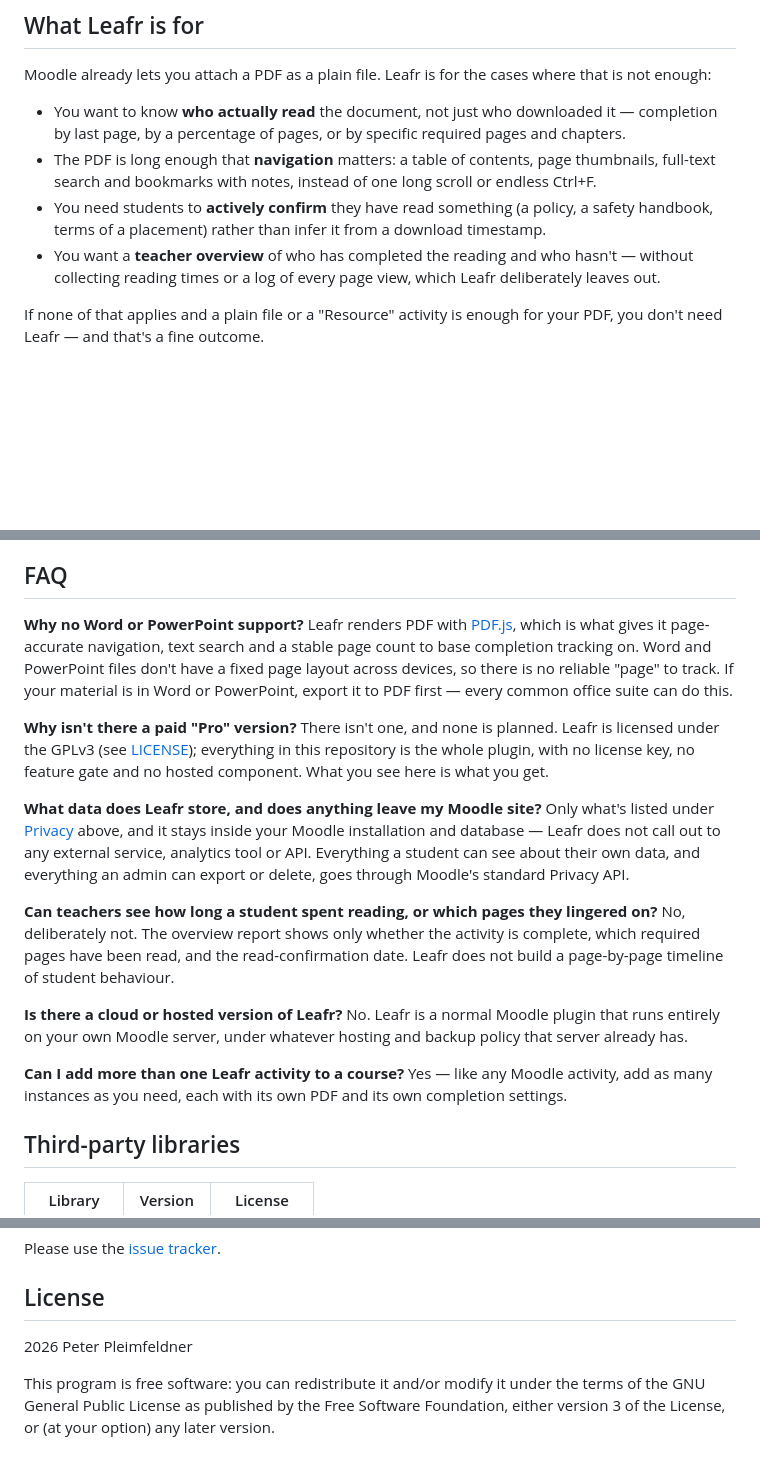
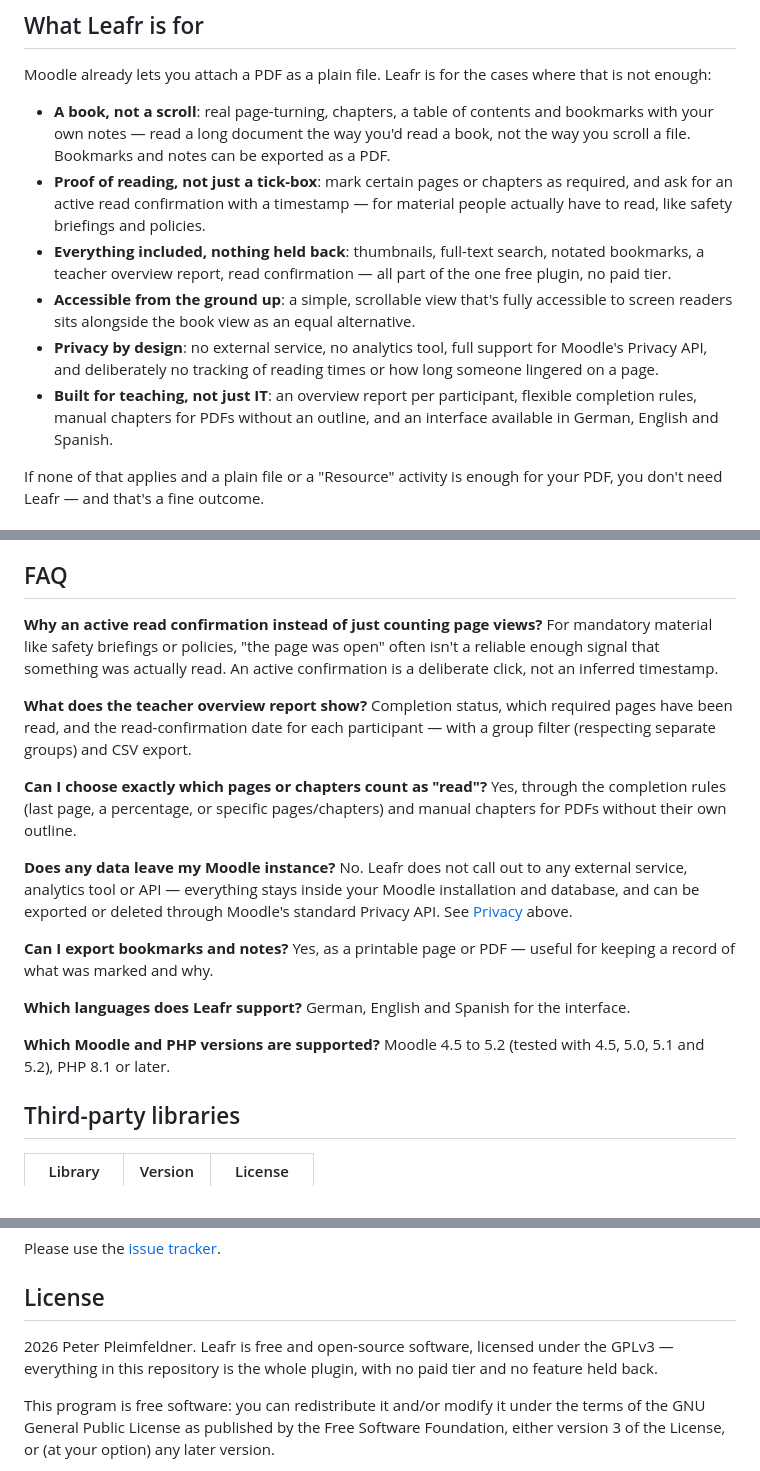
Before and after one commit to peterpleimfeldner-design/moodle-mod_leafr, a Markdown page: README.md, 3 parts joined by grey strips. Drawn GitHub-style; blank space fills up the shorter version.

Commit message:
Rewrite "What Leafr is for" and FAQ around the learner's book experience
Mirrors the new gh-pages messaging: leads with the page-turning book
experience, moves read confirmation to second place, and replaces the
paid-tier/cloud-version FAQ entries with questions about real features.

Co-Authored-By: Claude Sonnet 5 <noreply@anthropic.com>

```diff
--- a/README.md
+++ b/README.md
@@ -6,10 +6,12 @@ Leafr is a Moodle activity that turns a PDF document into a book students can le
 
 Moodle already lets you attach a PDF as a plain file. Leafr is for the cases where that is not enough:
 
-- You want to know **who actually read** the document, not just who downloaded it — completion by last page, by a percentage of pages, or by specific required pages and chapters.
-- The PDF is long enough that **navigation** matters: a table of contents, page thumbnails, full-text search and bookmarks with notes, instead of one long scroll or endless Ctrl+F.
-- You need students to **actively confirm** they have read something (a policy, a safety handbook, terms of a placement) rather than infer it from a download timestamp.
-- You want a **teacher overview** of who has completed the reading and who hasn't — without collecting reading times or a log of every page view, which Leafr deliberately leaves out.
+- **A book, not a scroll**: real page-turning, chapters, a table of contents and bookmarks with your own notes — read a long document the way you'd read a book, not the way you scroll a file. Bookmarks and notes can be exported as a PDF.
+- **Proof of reading, not just a tick-box**: mark certain pages or chapters as required, and ask for an active read confirmation with a timestamp — for material people actually have to read, like safety briefings and policies.
+- **Everything included, nothing held back**: thumbnails, full-text search, notated bookmarks, a teacher overview report, read confirmation — all part of the one free plugin, no paid tier.
+- **Accessible from the ground up**: a simple, scrollable view that's fully accessible to screen readers sits alongside the book view as an equal alternative.
+- **Privacy by design**: no external service, no analytics tool, full support for Moodle's Privacy API, and deliberately no tracking of reading times or how long someone lingered on a page.
+- **Built for teaching, not just IT**: an overview report per participant, flexible completion rules, manual chapters for PDFs without an outline, and an interface available in German, English and Spanish.
 
 If none of that applies and a plain file or a "Resource" activity is enough for your PDF, you don't need Leafr — and that's a fine outcome.
 
@@ -74,23 +76,26 @@ Leafr stores, per user and activity, the pages that were viewed and the last rea
 
 ## FAQ
 
-**Why no Word or PowerPoint support?**
-Leafr renders PDF with [PDF.js](https://github.com/mozilla/pdf.js), which is what gives it page-accurate navigation, text search and a stable page count to base completion tracking on. Word and PowerPoint files don't have a fixed page layout across devices, so there is no reliable "page" to track. If your material is in Word or PowerPoint, export it to PDF first — every common office suite can do this.
+**Why an active read confirmation instead of just counting page views?**
+For mandatory material like safety briefings or policies, "the page was open" often isn't a reliable enough signal that something was actually read. An active confirmation is a deliberate click, not an inferred timestamp.
 
-**Why isn't there a paid "Pro" version?**
-There isn't one, and none is planned. Leafr is licensed under the GPLv3 (see [LICENSE](LICENSE)); everything in this repository is the whole plugin, with no license key, no feature gate and no hosted component. What you see here is what you get.
+**What does the teacher overview report show?**
+Completion status, which required pages have been read, and the read-confirmation date for each participant — with a group filter (respecting separate groups) and CSV export.
 
-**What data does Leafr store, and does anything leave my Moodle site?**
-Only what's listed under [Privacy](#privacy) above, and it stays inside your Moodle installation and database — Leafr does not call out to any external service, analytics tool or API. Everything a student can see about their own data, and everything an admin can export or delete, goes through Moodle's standard Privacy API.
+**Can I choose exactly which pages or chapters count as "read"?**
+Yes, through the completion rules (last page, a percentage, or specific pages/chapters) and manual chapters for PDFs without their own outline.
 
-**Can teachers see how long a student spent reading, or which pages they lingered on?**
-No, deliberately not. The overview report shows only whether the activity is complete, which required pages have been read, and the read-confirmation date. Leafr does not build a page-by-page timeline of student behaviour.
+**Does any data leave my Moodle instance?**
+No. Leafr does not call out to any external service, analytics tool or API — everything stays inside your Moodle installation and database, and can be exported or deleted through Moodle's standard Privacy API. See [Privacy](#privacy) above.
 
-**Is there a cloud or hosted version of Leafr?**
-No. Leafr is a normal Moodle plugin that runs entirely on your own Moodle server, under whatever hosting and backup policy that server already has.
+**Can I export bookmarks and notes?**
+Yes, as a printable page or PDF — useful for keeping a record of what was marked and why.
 
-**Can I add more than one Leafr activity to a course?**
-Yes — like any Moodle activity, add as many instances as you need, each with its own PDF and its own completion settings.
+**Which languages does Leafr support?**
+German, English and Spanish for the interface.
+
+**Which Moodle and PHP versions are supported?**
+Moodle 4.5 to 5.2 (tested with 4.5, 5.0, 5.1 and 5.2), PHP 8.1 or later.
 
 ## Third-party libraries
 
@@ -114,7 +119,7 @@ Please use the [issue tracker](https://github.com/peterpleimfeldner-design/moodl
 
 ## License
 
-2026 Peter Pleimfeldner
+2026 Peter Pleimfeldner. Leafr is free and open-source software, licensed under the GPLv3 — everything in this repository is the whole plugin, with no paid tier and no feature held back.
 
 This program is free software: you can redistribute it and/or modify it under the terms of the GNU General Public License as published by the Free Software Foundation, either version 3 of the License, or (at your option) any later version.
 
```
